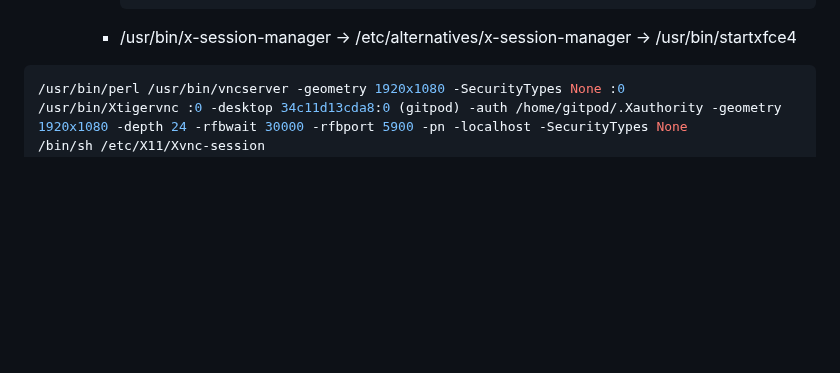
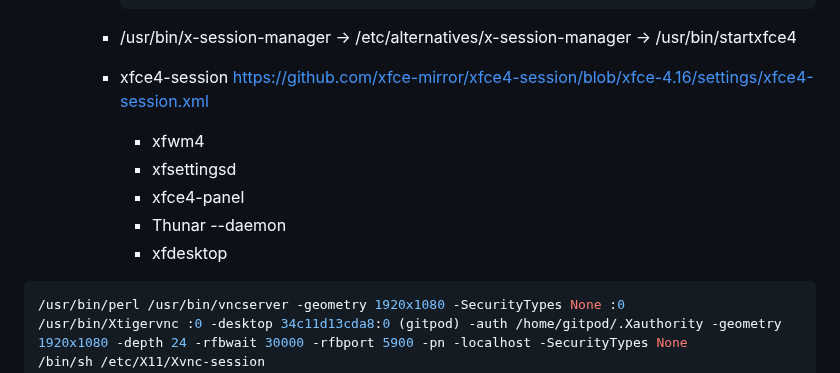
Before and after one commit to wahabshah/dev-env-debian, a Markdown page: README.md, the part around the change. Drawn GitHub-style; blank space fills up the shorter version.

````diff
--- a/README.md
+++ b/README.md
@@ -185,6 +185,12 @@ Effective processes which need to run for desktop:-
         └── Xvnc-session
         ```
     * /usr/bin/x-session-manager -> /etc/alternatives/x-session-manager -> /usr/bin/startxfce4
+    * xfce4-session https://github.com/xfce-mirror/xfce4-session/blob/xfce-4.16/settings/xfce4-session.xml
+      * xfwm4
+      * xfsettingsd
+      * xfce4-panel
+      * Thunar --daemon
+      * xfdesktop
 ```sh
 /usr/bin/perl /usr/bin/vncserver -geometry 1920x1080 -SecurityTypes None :0
 /usr/bin/Xtigervnc :0 -desktop 34c11d13cda8:0 (gitpod) -auth /home/gitpod/.Xauthority -geometry 1920x1080 -depth 24 -rfbwait 30000 -rfbport 5900 -pn -localhost -SecurityTypes None
````
